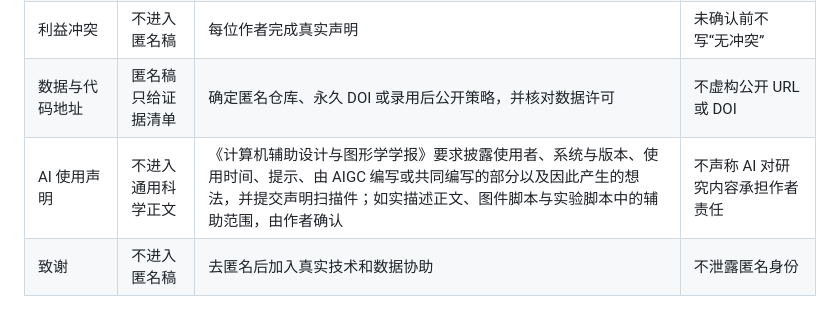
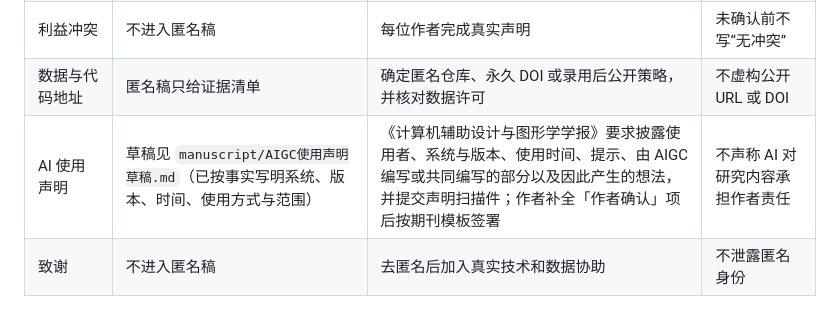
Before and after one commit to OzzieNicholas/SAF, a Markdown page: paper/投稿清单.md, the part around the change. Drawn GitHub-style.

```diff
--- a/paper/投稿清单.md
+++ b/paper/投稿清单.md
@@ -26,7 +26,7 @@
 | CRediT 作者贡献 | 不进入匿名稿 | 由全体作者确认角色 | 不由模型替作者分配贡献 |
 | 利益冲突 | 不进入匿名稿 | 每位作者完成真实声明 | 未确认前不写“无冲突” |
 | 数据与代码地址 | 匿名稿只给证据清单 | 确定匿名仓库、永久 DOI 或录用后公开策略，并核对数据许可 | 不虚构公开 URL 或 DOI |
-| AI 使用声明 | 不进入通用科学正文 | 《计算机辅助设计与图形学学报》要求披露使用者、系统与版本、使用时间、提示、由 AIGC 编写或共同编写的部分以及因此产生的想法，并提交声明扫描件；如实描述正文、图件脚本与实验脚本中的辅助范围，由作者确认 | 不声称 AI 对研究内容承担作者责任 |
+| AI 使用声明 | 草稿见 `manuscript/AIGC使用声明草稿.md`（已按事实写明系统、版本、时间、使用方式与范围） | 《计算机辅助设计与图形学学报》要求披露使用者、系统与版本、使用时间、提示、由 AIGC 编写或共同编写的部分以及因此产生的想法，并提交声明扫描件；作者补全「作者确认」项后按期刊模板签署 | 不声称 AI 对研究内容承担作者责任 |
 | 致谢 | 不进入匿名稿 | 去匿名后加入真实技术和数据协助 | 不泄露匿名身份 |
 
 ## 选刊时的质量优先级
```
Also changed, not shown: paper/README.md (+1 -0 lines), paper/manuscript/AIGC使用声明草稿.md (added, +30 -0 lines).
